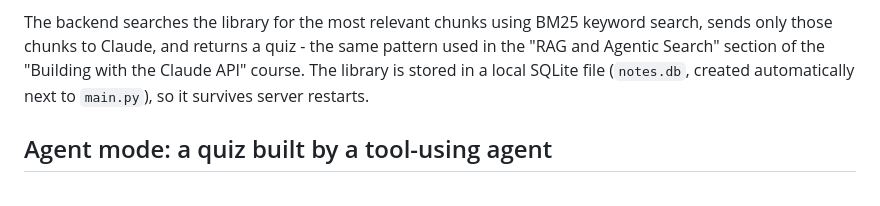
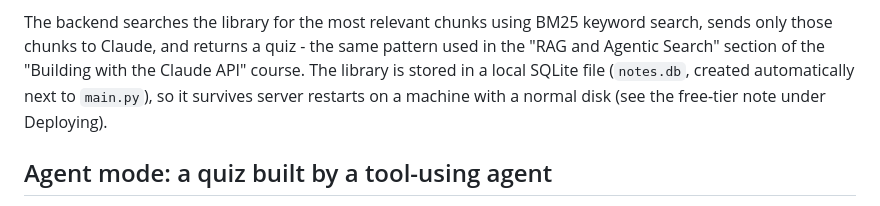
Before and after one commit to ChrisMantelos/ai-study-buddy, a Markdown page: README.md, the part around one of its changes. Rendered like a GitHub page.

```diff
--- a/README.md
+++ b/README.md
@@ -176,7 +176,8 @@ keyword search, sends only those chunks to Claude, and returns a quiz -
 the same pattern used in the "RAG and Agentic Search" section of the
 "Building with the Claude API" course. The library is stored in a local
 SQLite file (`notes.db`, created automatically next to `main.py`), so it
-survives server restarts.
+survives server restarts on a machine with a normal disk (see the free-tier
+note under Deploying).
 
 ## Agent mode: a quiz built by a tool-using agent
 
```
Also changed, not shown: other parts of README.md (+13 -3 lines).
